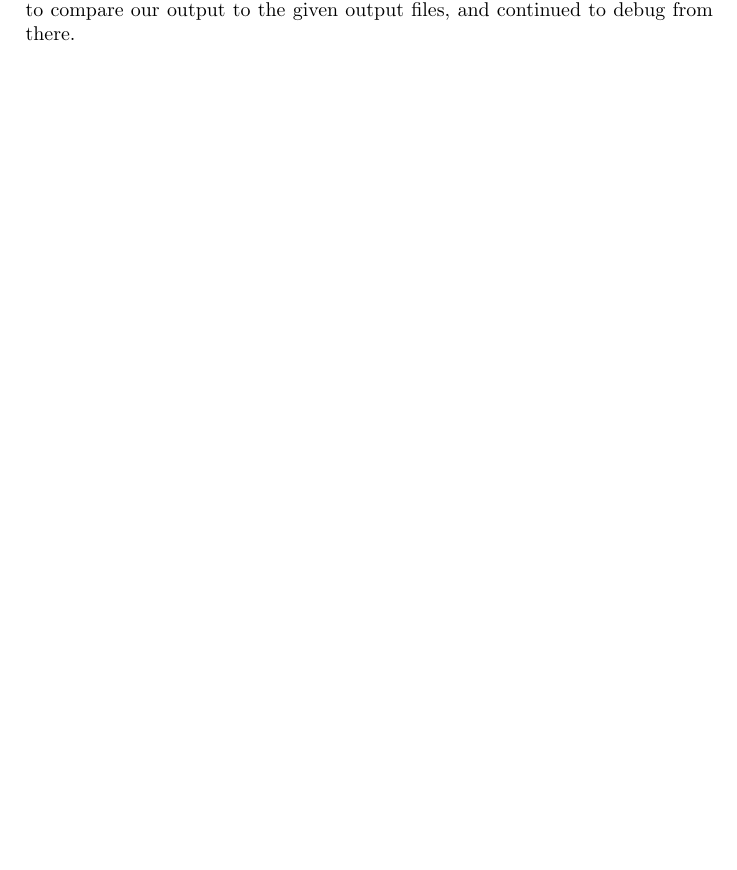
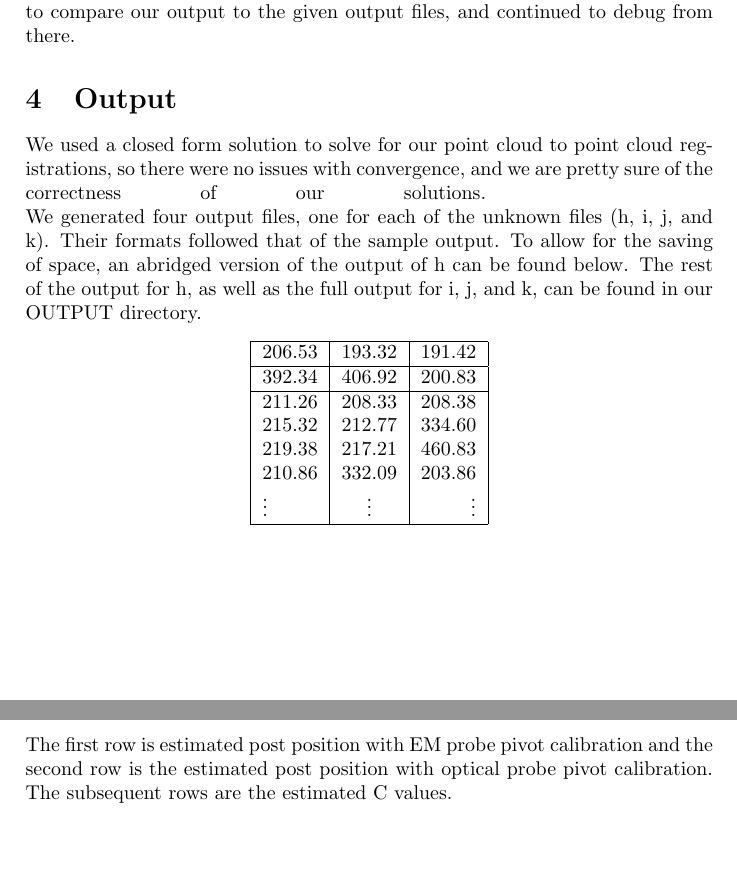
Before and after one commit to joemin/cis_prog_1, a LaTeX document (Prog_1_Writeup.tex): part of page 5 of 5 before the commit and two parts of pages 5 and 6 of 6 after it, the two joined at a grey line, cut so that both start at the same text, the shorter picture padded with empty space. Compiled offline with pdfLaTeX.

Commit message:
almost done

```diff
--- a/Prog_1_Writeup.tex
+++ b/Prog_1_Writeup.tex
@@ -112,4 +112,27 @@ Opt\_pivot\_cal.py has almost the exact same code as pivot\_cal.py, but instead
 \section{Debugging}
 We had to do a lot of unit testing to ensure that our program was doing what we wanted it to. Whenever something wouldn't work overall, we ran a couple unit tests to make sure that our fundamental and mathematical reasoning was sound. Examples of this include generating random point clouds and using our get\_frame() method on them, and then applying the computed transformation on our first point cloud to see if it came out to be the same as the second.\break
 We also generated ground truth examples for our point cloud to point cloud registration as sanity checks to ensure that our basic algorithm was working (which basically consisted of using very simple point clouds, such as unit vectors). Once we had all the small components of our code working, we started to compare our output to the given output files, and continued to debug from there.
+
+\section{Output}
+We used a closed form solution to solve for our point cloud to point cloud registrations, so there were no issues with convergence, and we are pretty sure of the correctness of our solutions.
+\break
+We generated four output files, one for each of the unknown files (h, i, j, and k). Their formats followed that of the sample output. To allow for the saving of space, an abridged version of the output of h can be found below. The rest of the output for h, as well as the full output for i, j, and k, can be found in our OUTPUT directory.
+\begin{center}
+\begin{tabular}{| l | c | r |}
+\hline
+206.53 & 193.32 & 191.42 \\
+\hline
+392.34 & 406.92 & 200.83 \\
+\hline
+211.26 & 208.33 & 208.38 \\
+215.32 & 212.77 & 334.60 \\
+219.38 & 217.21 & 460.83 \\
+210.86 & 332.09 & 203.86 \\
+\vdots & \vdots & \vdots \\
+\hline
+\end{tabular}
+\end{center}
+\break
+The first row is estimated post position with EM probe pivot calibration and the second row is the estimated post position with
+optical probe pivot calibration. The subsequent rows are the estimated C values.
 \end{document}
```
